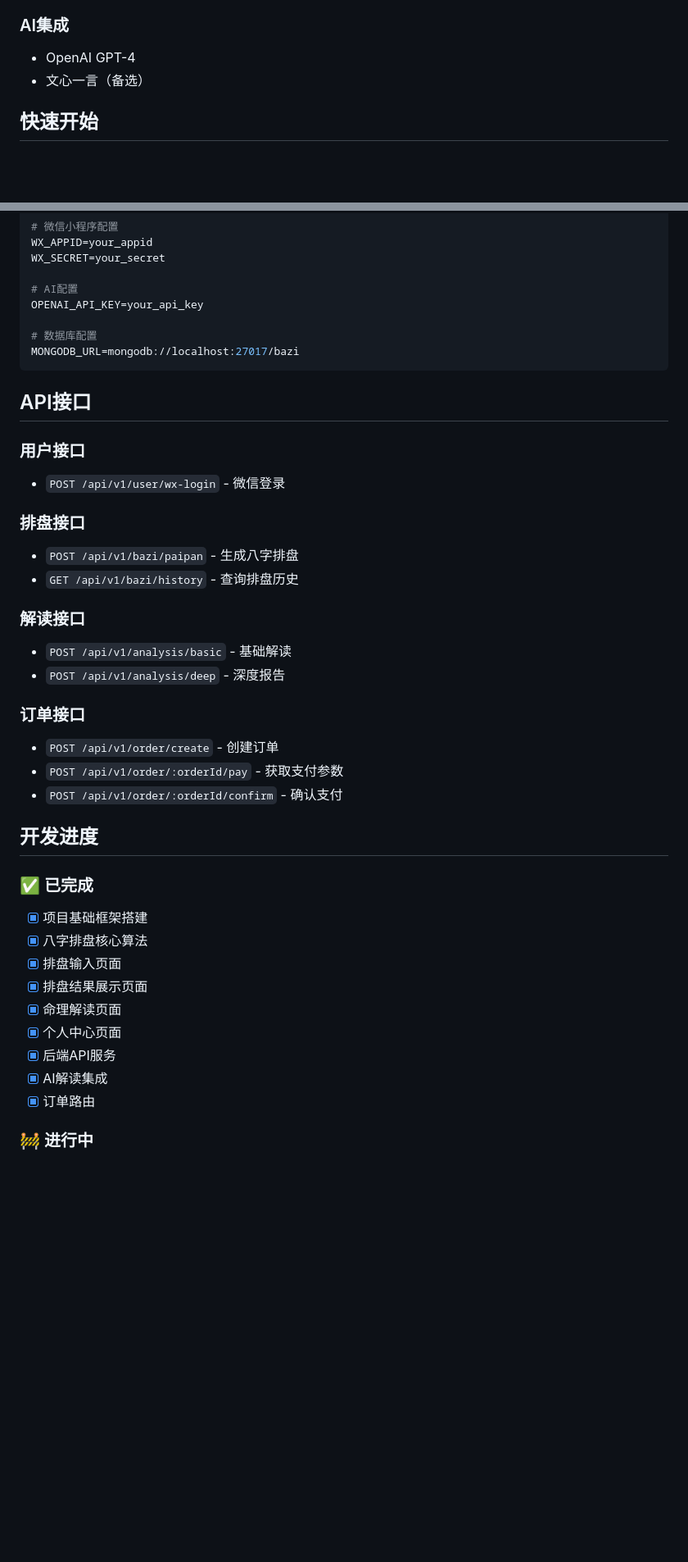
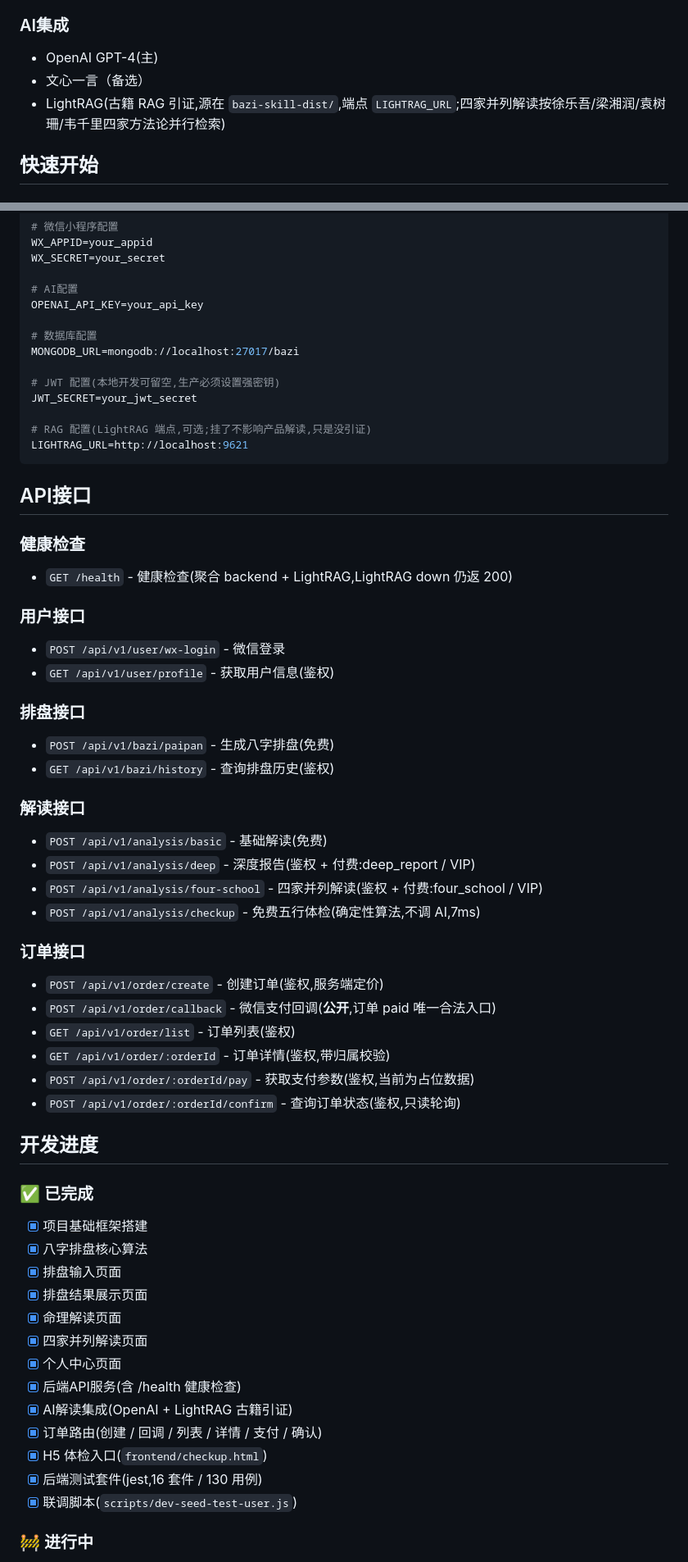
Before and after one commit to longyuanai/Longyuanwenzhen-AI, a Markdown page: README.md, 2 parts joined by grey strips. Shown at 82% size. GitHub-like rendering; blank space fills up the shorter version.

````diff
--- a/README.md
+++ b/README.md
@@ -79,8 +97,9 @@
 - JWT认证
 
 ### AI集成
-- OpenAI GPT-4
+- OpenAI GPT-4(主)
 - 文心一言（备选）
+- LightRAG(古籍 RAG 引证,源在 `bazi-skill-dist/`,端点 `LIGHTRAG_URL`;四家并列解读按徐乐吾/梁湘润/袁树珊/韦千里四家方法论并行检索)
 
 ## 快速开始
 
@@ -136,25 +157,40 @@ OPENAI_API_KEY=your_api_key
 
 # 数据库配置
 MONGODB_URL=mongodb://localhost:27017/bazi
+
+# JWT 配置(本地开发可留空,生产必须设置强密钥)
+JWT_SECRET=your_jwt_secret
+
+# RAG 配置(LightRAG 端点,可选;挂了不影响产品解读,只是没引证)
+LIGHTRAG_URL=http://localhost:9621
 ```
 
 ## API接口
 
+### 健康检查
+- `GET /health` - 健康检查(聚合 backend + LightRAG,LightRAG down 仍返 200)
+
 ### 用户接口
 - `POST /api/v1/user/wx-login` - 微信登录
+- `GET /api/v1/user/profile` - 获取用户信息(鉴权)
 
 ### 排盘接口
-- `POST /api/v1/bazi/paipan` - 生成八字排盘
-- `GET /api/v1/bazi/history` - 查询排盘历史
+- `POST /api/v1/bazi/paipan` - 生成八字排盘(免费)
+- `GET /api/v1/bazi/history` - 查询排盘历史(鉴权)
 
 ### 解读接口
-- `POST /api/v1/analysis/basic` - 基础解读
-- `POST /api/v1/analysis/deep` - 深度报告
+- `POST /api/v1/analysis/basic` - 基础解读(免费)
+- `POST /api/v1/analysis/deep` - 深度报告(鉴权 + 付费:deep_report / VIP)
+- `POST /api/v1/analysis/four-school` - 四家并列解读(鉴权 + 付费:four_school / VIP)
+- `POST /api/v1/analysis/checkup` - 免费五行体检(确定性算法,不调 AI,7ms)
 
 ### 订单接口
-- `POST /api/v1/order/create` - 创建订单
-- `POST /api/v1/order/:orderId/pay` - 获取支付参数
-- `POST /api/v1/order/:orderId/confirm` - 确认支付
+- `POST /api/v1/order/create` - 创建订单(鉴权,服务端定价)
+- `POST /api/v1/order/callback` - 微信支付回调(**公开**,订单 paid 唯一合法入口)
+- `GET /api/v1/order/list` - 订单列表(鉴权)
+- `GET /api/v1/order/:orderId` - 订单详情(鉴权,带归属校验)
+- `POST /api/v1/order/:orderId/pay` - 获取支付参数(鉴权,当前为占位数据)
+- `POST /api/v1/order/:orderId/confirm` - 查询订单状态(鉴权,只读轮询)
 
 ## 开发进度
 
@@ -164,10 +200,14 @@ MONGODB_URL=mongodb://localhost:27017/bazi
 - [x] 排盘输入页面
 - [x] 排盘结果展示页面
 - [x] 命理解读页面
+- [x] 四家并列解读页面
 - [x] 个人中心页面
-- [x] 后端API服务
-- [x] AI解读集成
-- [x] 订单路由
+- [x] 后端API服务(含 /health 健康检查)
+- [x] AI解读集成(OpenAI + LightRAG 古籍引证)
+- [x] 订单路由(创建 / 回调 / 列表 / 详情 / 支付 / 确认)
+- [x] H5 体检入口(`frontend/checkup.html`)
+- [x] 后端测试套件(jest,16 套件 / 130 用例)
+- [x] 联调脚本(`scripts/dev-seed-test-user.js`)
 
 ### 🚧 进行中
 - [ ] 微信支付完整集成
````
Also changed, not shown: other parts of README.md (+26 -6 lines), CLAUDE.md (added, +131 -0 lines).
